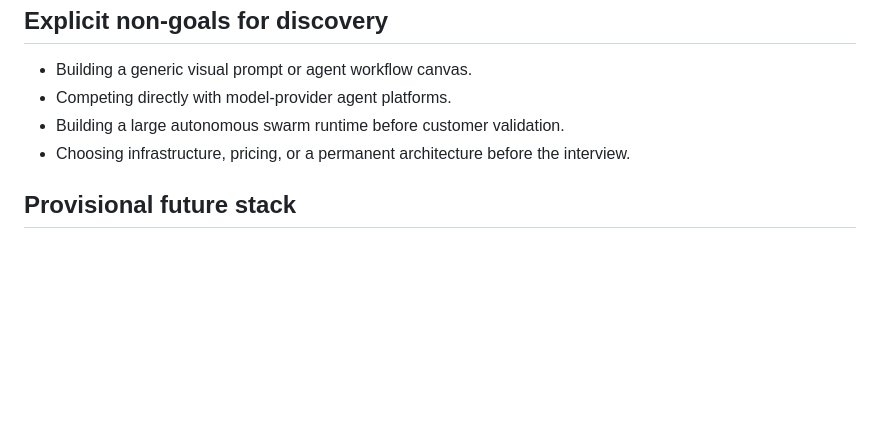
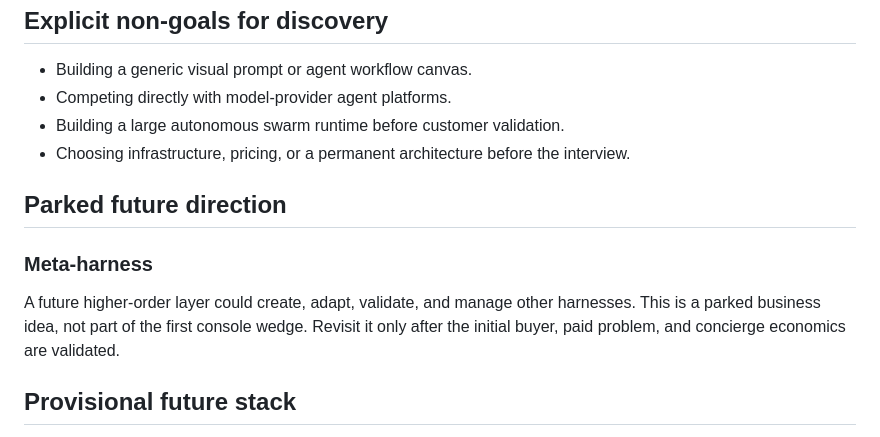
Before and after one commit to Freddy-S3/agent-operations-console, a Markdown page: README.md, the part around the change. Rendered like a GitHub page; blank space fills up the shorter version.

Commit message:
Park meta-harness as a future direction

```diff
--- a/README.md
+++ b/README.md
@@ -65,6 +65,14 @@ The working revenue cushion is approximately $150,000-$200,000 CAD/year in busin
 - Building a large autonomous swarm runtime before customer validation.
 - Choosing infrastructure, pricing, or a permanent architecture before the interview.
 
+## Parked future direction
+
+### Meta-harness
+
+A future higher-order layer could create, adapt, validate, and manage other harnesses.
+This is a parked business idea, not part of the first console wedge.
+Revisit it only after the initial buyer, paid problem, and concierge economics are validated.
+
 ## Provisional future stack
 
 If the interview supports a prototype, the provisional stack is a TypeScript/Next.js control plane, Postgres for durable run state, and a small Python worker or adapter service for agent execution.
```
